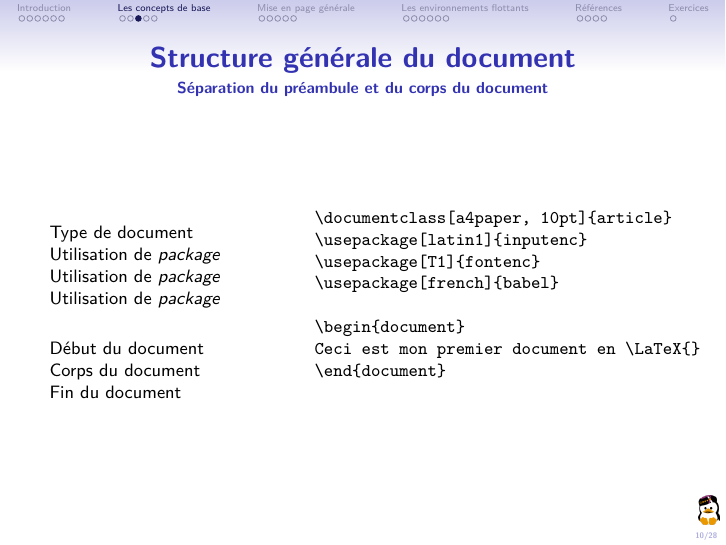
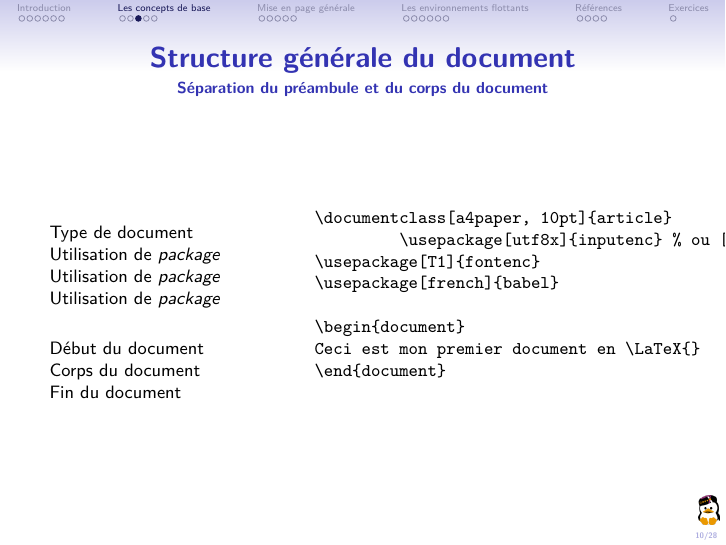
Before and after one commit to nicojmn/atelier-latex-mirror, LaTeX slides (main.tex, which reads header_presentation.tex): page 11 of 31. Compiled offline with pdfLaTeX.

Commit message:
Replace latin1 by utf8

```diff
--- a/header_presentation.tex
+++ b/header_presentation.tex
@@ -3,8 +3,7 @@
 \usetheme[compress]{Singapore} % theme
 
 \usepackage[french]{babel}
-\usepackage[utf8x]{inputenc} % pour les accents (mettre latin1 pour
-                            % windows au lieu de utf8)
+\usepackage[utf8x]{inputenc}
 \usepackage[T1]{fontenc}
 \usepackage{amsmath,amsthm,amssymb}        % un packages mathématiques
 \usepackage{xcolor}         % pour définir plus de couleurs
```
Also changed, not shown: main.tex (+1 -1 lines).
